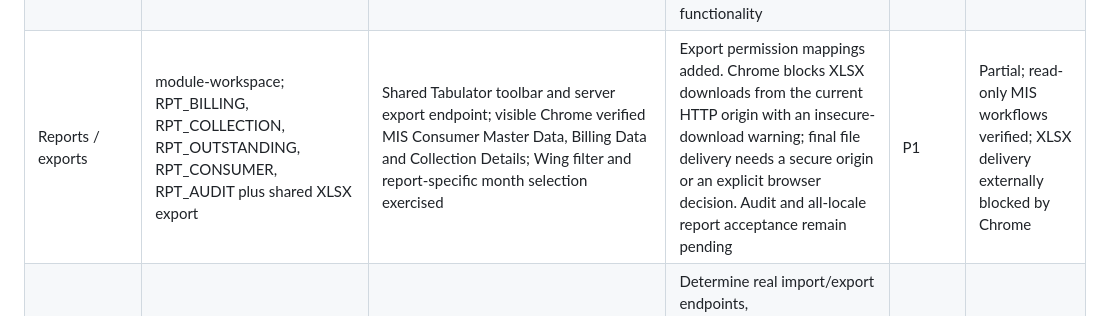
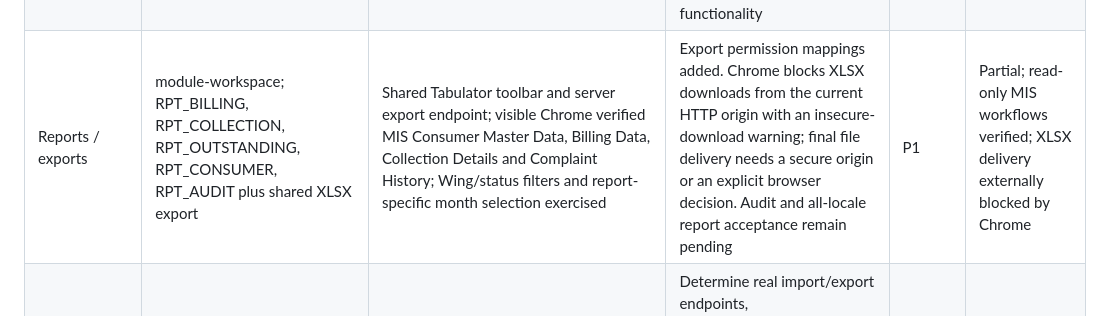
Before and after one commit to WebSphereInnovations/societymanager, a Markdown page: SOCIETY360_MODULE_INVENTORY.md, the part around the change. Drawn GitHub-style.

```diff
--- a/SOCIETY360_MODULE_INVENTORY.md
+++ b/SOCIETY360_MODULE_INVENTORY.md
@@ -38,7 +38,7 @@ Status labels: **Partial** means some implementation or workflow evidence exists
 | Parking / vehicles / assignment | `parking`; `SA_PARKING`, `SA_VEHICLES`, `SA_PARKING_ASSIGN`, `PARK_SLOT`, `PARK_ASSIGN`, `PARK_VEHICLE`, `PARK_CHARGE` | Existing parking table and previous checkpoint API smoke test (13 rows); targeted edit scripts exist | Re-test slot CRUD/assignment/release, duplicate occupancy, vehicle links, charges, audit and tenant isolation; run UI and language regression | P1 | Partial / regression required |
 | Administrator / accounts / roles / menu catalog | `accounts`; `ADM_ACCOUNTS`, `ADMINISTRATOR`, `ADMIN_CREATE_ACCOUNT`, `ADMIN_MANAGE_ACCOUNT`, `ADMIN_SUBSCRIPTION`, `ROLE_RIGHTS`, `MODULE_SUBMODULE` | Account, role-rights and menu-builder forms in `index.html` and account-management scripts | Verify password hashing, account validity/blocking, role/action enforcement server-side, menu visibility/ordering, account save/edit, audit and subscription workflow. Do not grant rights or modify accounts during read-only tests | P0 | Partial / full acceptance pending |
 | Documents and notices | `module-workspace`; `DOC_CUSTOMER`, `DOC_SOCIETY`, `DOC_TEMPLATE`, `NOTICE_CREATE`, `NOTICE_SMS`, `NOTICE_PUSH` | Dashboard shows document/notice operational metrics; module aliases currently route to generic workspace | Confirm actual route/API implementation; document upload/download authorization and society scoping; notice draft/publish/delivery state; do not treat generic workspace as completed functionality | P1 | UI/workspace presence; full workflow unverified |
-| Reports / exports | module-workspace; RPT_BILLING, RPT_COLLECTION, RPT_OUTSTANDING, RPT_CONSUMER, RPT_AUDIT plus shared XLSX export | Shared Tabulator toolbar and server export endpoint; visible Chrome verified MIS Consumer Master Data, Billing Data and Collection Details; Wing filter and report-specific month selection exercised | Export permission mappings added. Chrome blocks XLSX downloads from the current HTTP origin with an insecure-download warning; final file delivery needs a secure origin or an explicit browser decision. Audit and all-locale report acceptance remain pending | P1 | Partial; read-only MIS workflows verified; XLSX delivery externally blocked by Chrome |
+| Reports / exports | module-workspace; RPT_BILLING, RPT_COLLECTION, RPT_OUTSTANDING, RPT_CONSUMER, RPT_AUDIT plus shared XLSX export | Shared Tabulator toolbar and server export endpoint; visible Chrome verified MIS Consumer Master Data, Billing Data, Collection Details and Complaint History; Wing/status filters and report-specific month selection exercised | Export permission mappings added. Chrome blocks XLSX downloads from the current HTTP origin with an insecure-download warning; final file delivery needs a secure origin or an explicit browser decision. Audit and all-locale report acceptance remain pending | P1 | Partial; read-only MIS workflows verified; XLSX delivery externally blocked by Chrome |
 | Migration | `module-workspace`; `SA_MIGRATION`, `MIGRATION` | Dashboard migration metric and generic workspace mapping | Determine real import/export endpoints, preview/validation, duplicate/error handling, atomic batch behavior, audit and safe rollback; no imports against production during tests | P2 | Workspace only / unverified |
 | Configuration / rates / interest | `configuration`; `SA_RATE`, `SA_WAIVER`, `SA_TAX`, `SA_EFFECTIVE`, plus `SA_CHARGE_CONFIG` | Existing future-effective charge and DPC rule forms in `index.html` | Verify all writes, effective-date overlap rules, historical immutability, validation, audit and billing integration. Avoid changes to live rates without explicit approval | P0 | Partial / write acceptance gated |
 | Generic module workspace / notification center | `module-workspace`; `NOTIFICATION_CENTER` and other unmapped module codes | `admin.js` deliberately falls back to generic workspace for unknown/unmapped module codes | Any menu that lands on generic workspace must be classified as UI-only until an actual module-specific workflow/API exists; enumerate all such live module codes in runtime inventory | P0 | Potential placeholder; live menu enumeration pending |
```
Also changed, not shown: SOCIETY360_PROGRESS.md (+2 -0 lines).
